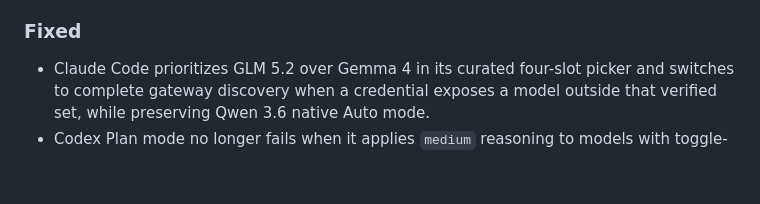
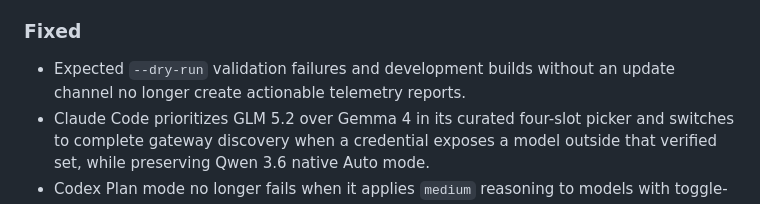
Before and after one commit to DavidLMS/nan-harness, a Markdown page: CHANGELOG.md, the part around the change. Drawn GitHub-style; blank space fills up the shorter version.

Commit message:
docs(changelog): record telemetry suppression

```diff
--- a/CHANGELOG.md
+++ b/CHANGELOG.md
@@ -31,6 +31,8 @@ and the project uses [Semantic Versioning](https://semver.org/spec/v2.0.0.html).
 
 ### Fixed
 
+- Expected `--dry-run` validation failures and development builds without an
+  update channel no longer create actionable telemetry reports.
 - Claude Code prioritizes GLM 5.2 over Gemma 4 in its curated four-slot picker and
   switches to complete gateway discovery when a credential exposes a model outside
   that verified set, while preserving Qwen 3.6 native Auto mode.
```
